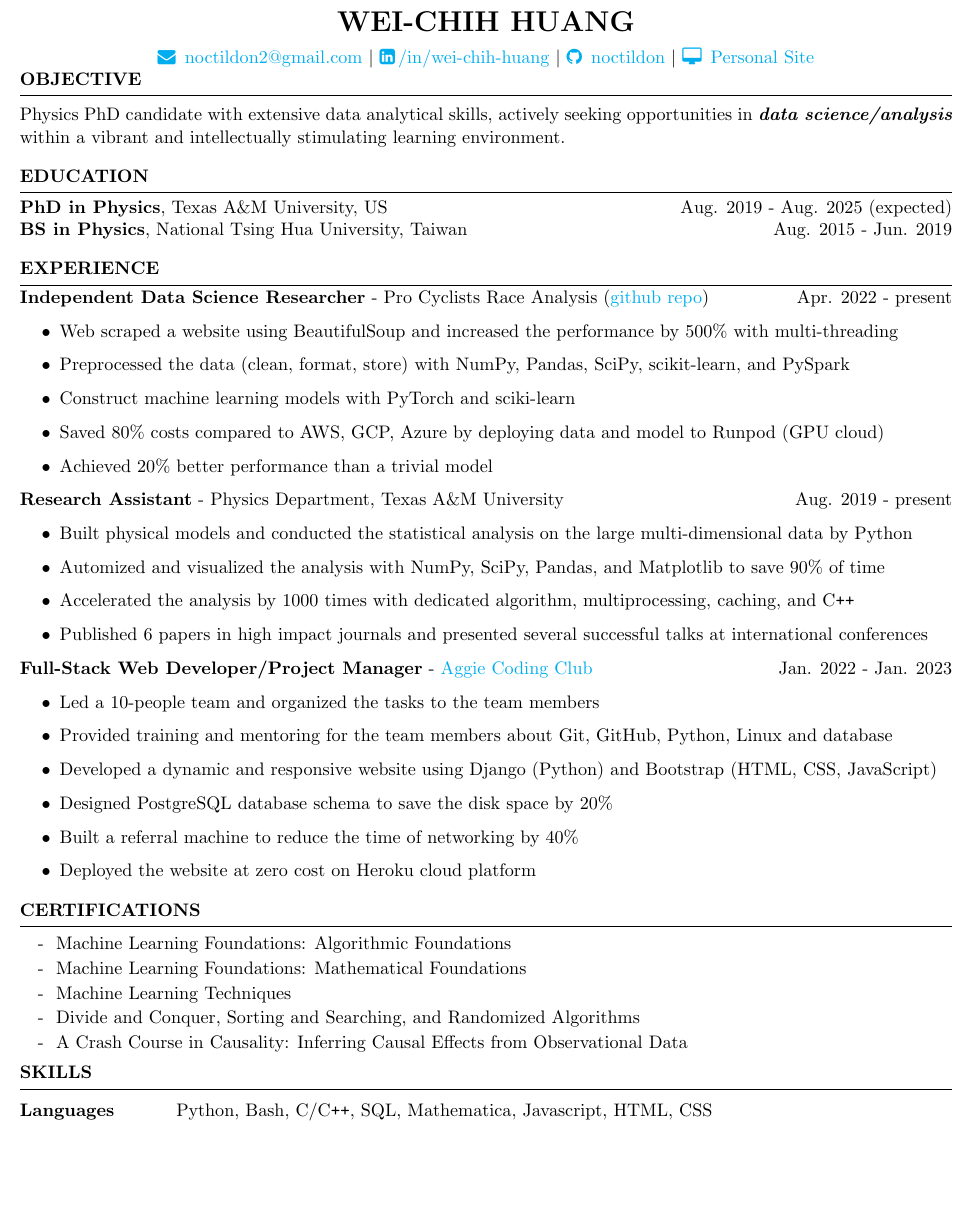
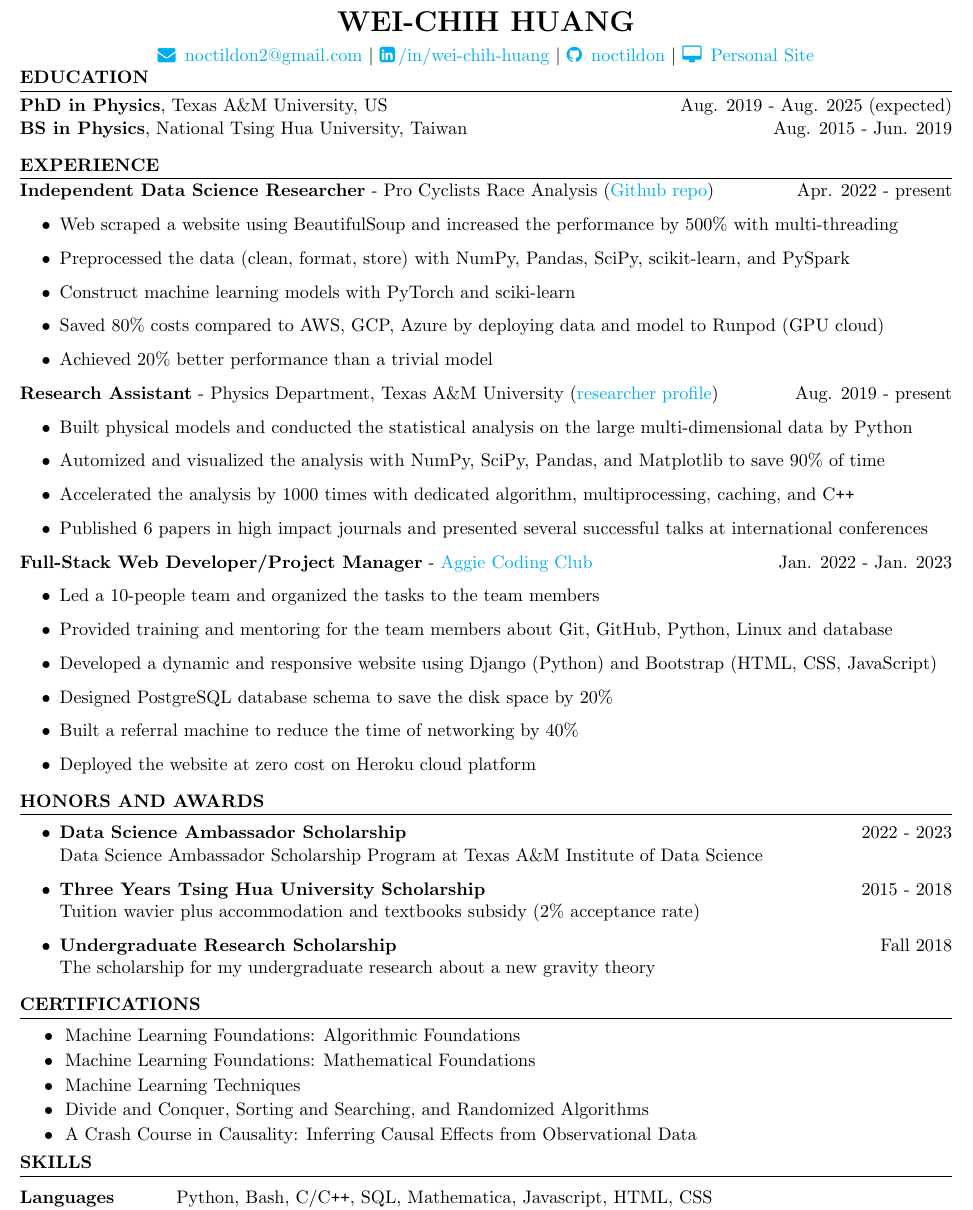
Before and after one commit to noctildon/noctildon.github.io, a LaTeX CV (resume/industry.tex): part of the page, cut so that both start at the same text, the shorter picture padded with empty space. Compiled offline with pdfLaTeX.

Commit message:
[Resume] remove objective, add awards

```diff
--- a/resume/industry.tex
+++ b/resume/industry.tex
@@ -18,14 +18,14 @@
 
 
 \begin{document}
-\vspace{-1.5em}
-\begin{rSection}{Objective}
-    Physics PhD candidate with extensive data analytical skills,
-    actively seeking opportunities in \textbf{\textit{data science/analysis}} within a vibrant and intellectually stimulating learning environment.
-\end{rSection}
+% \vspace{-1.5em}
+% \begin{rSection}{Objective}
+%     Physics PhD candidate with extensive data analytical skills,
+%     actively seeking opportunities in \textbf{\textit{data science/analysis}} within a vibrant and intellectually stimulating learning environment.
+% \end{rSection}
 
 
-\vspace{-0.25em}
+\vspace{-1.25em}
 \begin{rSection}{Education}
 \vspace{-0.25em}
 {\bf PhD in Physics}, Texas A\&M University, US \hfill {Aug. 2019 - Aug. 2025 (expected)} \\
@@ -36,7 +36,7 @@
 \vspace{-0.25em}
 \begin{rSection}{Experience}
     \vspace{-1.5em}
-    \item \textbf{Independent Data Science Researcher} - {Pro Cyclists Race Analysis} (\href{https://github.com/noctildon/pro_cyclists}{github repo}) \hfill Apr. 2022 - present
+    \item \textbf{Independent Data Science Researcher} - {Pro Cyclists Race Analysis} (\href{https://github.com/noctildon/pro_cyclists}{Github repo}) \hfill Apr. 2022 - present
         % \newline\hspace*{0.5em} {\normalsize Data analysis of professional cycling races and forecasted of the outcomes by machine learning models}
         \begin{itemize}
         \item Web scraped a website using BeautifulSoup and increased the performance by 500\% with multi-threading
@@ -46,7 +46,7 @@
         \item Achieved 20\% better performance than a trivial model
         \end{itemize}
 
-    \item \textbf{Research Assistant} - Physics Department, Texas A\&M University \hfill Aug. 2019 - present
+    \item \textbf{Research Assistant} - Physics Department, Texas A\&M University (\href{https://inspirehep.net/authors/2661451}{researcher profile}) \hfill Aug. 2019 - present
         % \newline\hspace*{0.5em} {\normalsize PhD dissertation topic on dark matter search using nucleus scattering}
         \begin{itemize}
         \item Built physical models and conducted the statistical analysis on the large multi-dimensional data by Python
@@ -80,15 +80,42 @@
     %     \end{itemize}
 \end{rSection}
 
+
+\vspace{-0.25em}
+\begin{rSection}{Honors and Awards}
+    \begin{itemize}
+        \item \textbf{Data Science Ambassador Scholarship}\hfill 2022 - 2023\\
+        Data Science Ambassador Scholarship Program at Texas A\&M Institute of Data Science
+        \item \textbf{Three Years Tsing Hua University Scholarship} \hfill 2015 - 2018 \\
+        Tuition wavier plus accommodation and textbooks subsidy (2\% acceptance rate)
+        \item \textbf{Undergraduate Research Scholarship} \hfill Fall 2018 \\
+        The scholarship for my undergraduate research about a new gravity theory
+    \end{itemize}
+\end{rSection}
+
+
 \vspace{-0.25em}
 \begin{rSection}{Certifications}
     \vspace{-1.2em}
-    \item \href{https://www.coursera.org/account/accomplishments/verify/N4T4JR8XLU3Z}{\color{black}{~~~-~~Machine Learning Foundations: Algorithmic Foundations}} \vspace{-0.5em}
-    \item \href{https://www.coursera.org/account/accomplishments/verify/4X4TD24NFAY4}{\color{black}{~~~-~~Machine Learning Foundations: Mathematical Foundations}} \vspace{-0.5em}
-    \item \href{https://www.coursera.org/account/accomplishments/verify/TJKKSPN42ZEE}{\color{black}{~~~-~~Machine Learning Techniques}} \vspace{-0.5em}
-    \item \href{https://www.coursera.org/account/accomplishments/verify/KHCRSS4J4TZE}{\color{black}{~~~-~~Divide and Conquer, Sorting and Searching, and Randomized Algorithms}} \vspace{-0.5em}
-    \item \href{https://www.coursera.org/account/accomplishments/verify/5B7WBDL9BHVF}{\color{black}{~~~-~~A Crash Course in Causality: Inferring Causal Effects from Observational Data}}  \vspace{-0.5em}
+    \item \href{https://www.coursera.org/account/accomplishments/verify/N4T4JR8XLU3Z}{\color{black}{~~~~\textbullet~~Machine Learning Foundations: Algorithmic Foundations}} \vspace{-0.5em}
+    \item \href{https://www.coursera.org/account/accomplishments/verify/4X4TD24NFAY4}{\color{black}{~~~~\textbullet~~Machine Learning Foundations: Mathematical Foundations}} \vspace{-0.5em}
+    \item \href{https://www.coursera.org/account/accomplishments/verify/TJKKSPN42ZEE}{\color{black}{~~~~\textbullet~~Machine Learning Techniques}} \vspace{-0.5em}
+    \item \href{https://www.coursera.org/account/accomplishments/verify/KHCRSS4J4TZE}{\color{black}{~~~~\textbullet~~Divide and Conquer, Sorting and Searching, and Randomized Algorithms}} \vspace{-0.5em}
+    \item \href{https://www.coursera.org/account/accomplishments/verify/5B7WBDL9BHVF}{\color{black}{~~~~\textbullet~~A Crash Course in Causality: Inferring Causal Effects from Observational Data}}  \vspace{-0.5em}
 \end{rSection}
+
+
+% \vspace{-0.25em}
+% \begin{rSection}{Certifications}
+%     \vspace{-1.2em}
+%     \begin{itemize}
+%         \item \href{https://www.coursera.org/account/accomplishments/verify/N4T4JR8XLU3Z}{Machine Learning Foundations: Algorithmic Foundations}\vspace{-0.5em}
+%         \item \href{https://www.coursera.org/account/accomplishments/verify/4X4TD24NFAY4}{Machine Learning Foundations: Mathematical Foundations}\vspace{-0.5em}
+%         \item \href{https://www.coursera.org/account/accomplishments/verify/TJKKSPN42ZEE}{Machine Learning Techniques}\vspace{-0.5em}
+%         \item \href{https://www.coursera.org/account/accomplishments/verify/KHCRSS4J4TZE}{Divide and Conquer, Sorting and Searching, and Randomized Algorithms}\vspace{-0.5em}
+%         \item \href{https://www.coursera.org/account/accomplishments/verify/5B7WBDL9BHVF}{A Crash Course in Causality: Inferring Causal Effects from Observational Data}\vspace{-0.5em}
+%     \end{itemize}
+% \end{rSection}
 
 \vspace{-0.25em}
 \begin{rSection}{SKILLS}
```
Also changed, not shown: resume/quant.tex (+2 -2 lines), resume/industry.pdf, resume/quant.pdf, resume/industry.tex (12 more changed lines).
